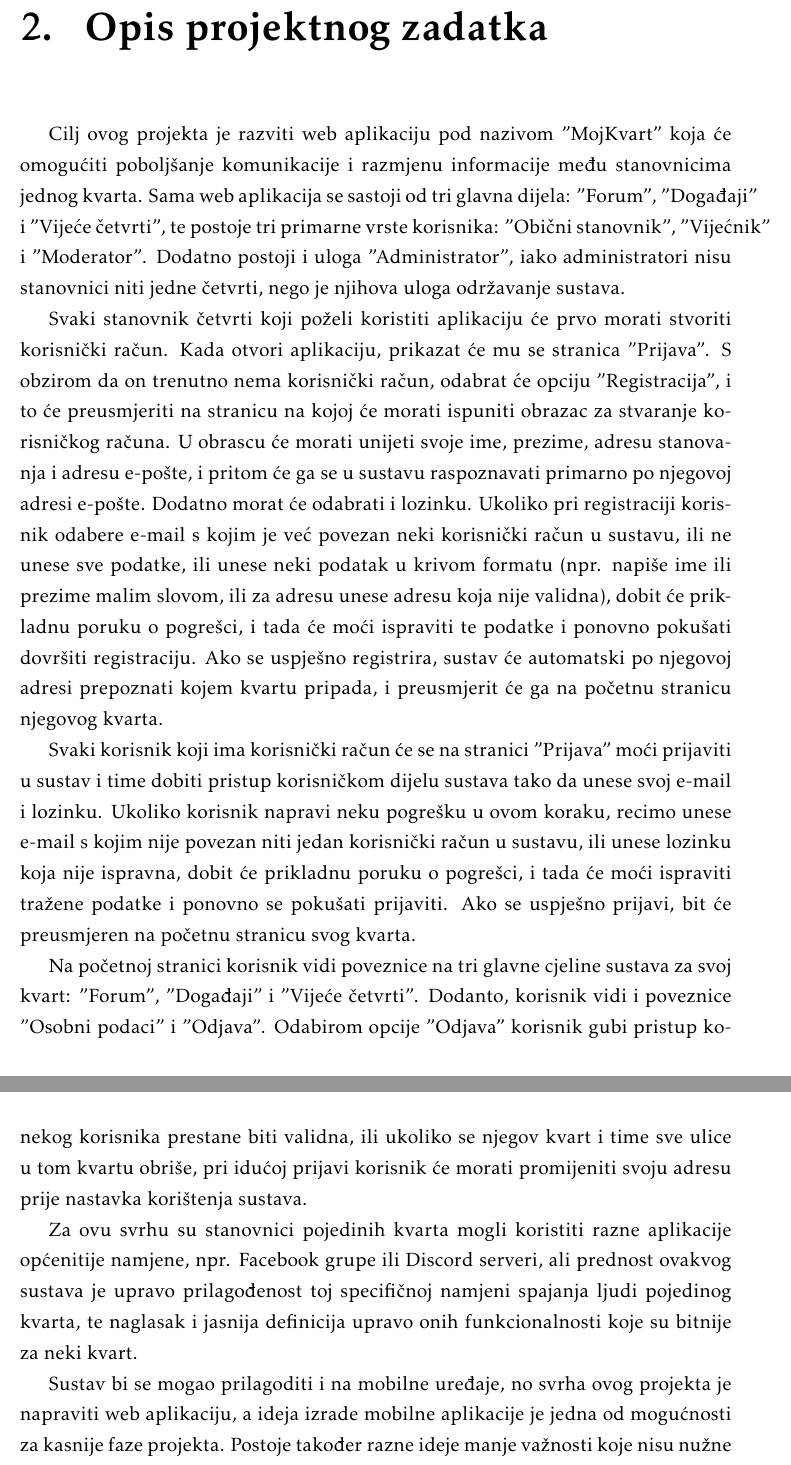
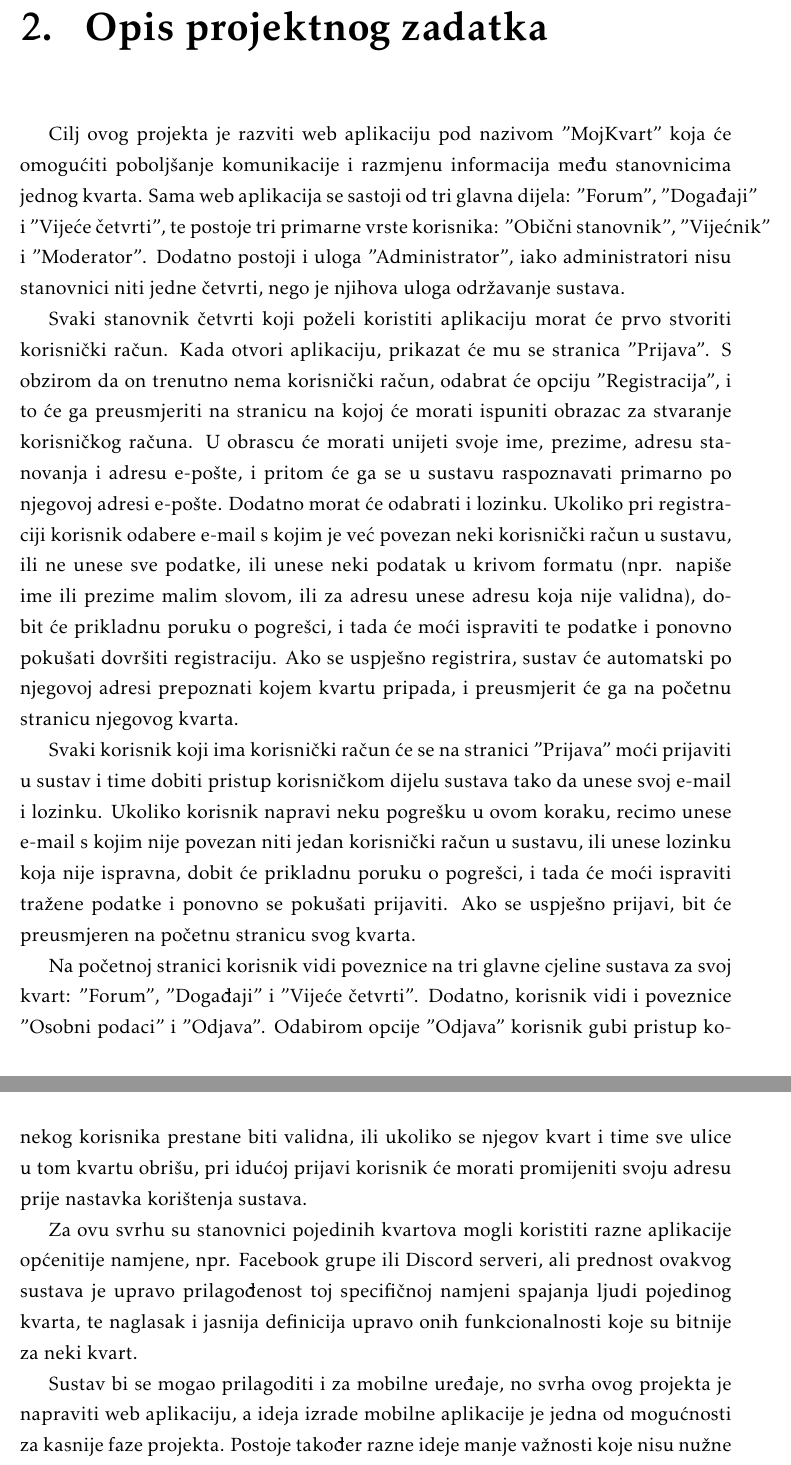
Before and after one commit to danijel-barisic/MojKvart-web-app, a LaTeX document (Dokumentacija/PROGI_ProjektnaDokumentacija.tex, which reads Dokumentacija/Opis_projektnog_zadatka.tex): two parts of pages 5 and 8 of 51, joined at a grey line, cut so that both start at the same text. Compiled offline with pdfLaTeX.

Commit message:
ispravljene gramatičke greške u opisu projektnog zadatka

```diff
--- a/Dokumentacija/Opis_projektnog_zadatka.tex
+++ b/Dokumentacija/Opis_projektnog_zadatka.tex
@@ -1,12 +1,12 @@
 \chapter{Opis projektnog zadatka}
 
-	Cilj ovog projekta je razviti web aplikaciju pod nazivom "MojKvart" koja će omogućiti poboljšanje komunikacije i razmjenu informacije među stanovnicima jednog kvarta. Sama web aplikacija se sastoji od tri glavna dijela: "Forum", "Događaji" i "Vijeće četvrti", te postoje tri primarne vrste korisnika: "Obični stanovnik", "Vijećnik" i "Moderator". Dodatno postoji i uloga "Administrator", iako administratori nisu stanovnici niti jedne četvrti, nego je njihova uloga održavanje sustava.
+	Cilj ovog projekta je razviti web aplikaciju pod nazivom "MojKvart" koja će omogućiti poboljšanje komunikacije i razmjenu informacija među stanovnicima jednog kvarta. Sama web aplikacija se sastoji od tri glavna dijela: "Forum", "Događaji" i "Vijeće četvrti", te postoje tri primarne vrste korisnika: "Obični stanovnik", "Vijećnik" i "Moderator". Dodatno postoji i uloga "Administrator", iako administratori nisu stanovnici niti jedne četvrti, nego je njihova uloga održavanje sustava.
 
-	Svaki stanovnik četvrti koji poželi koristiti aplikaciju će prvo morati stvoriti korisnički račun. Kada otvori aplikaciju, prikazat će mu se stranica "Prijava". S obzirom da on trenutno nema korisnički račun, odabrat će opciju "Registracija", i to će preusmjeriti na stranicu na kojoj će morati ispuniti obrazac za stvaranje korisničkog računa. U obrascu će morati unijeti svoje ime, prezime, adresu stanovanja i adresu e-pošte, i pritom će ga se u sustavu raspoznavati primarno po njegovoj adresi e-pošte. Dodatno morat će odabrati i lozinku. Ukoliko pri registraciji korisnik odabere e-mail s kojim je već povezan neki korisnički račun u sustavu, ili ne unese sve podatke, ili unese neki podatak u krivom formatu (npr. napiše ime ili prezime malim slovom, ili za adresu unese adresu koja nije validna), dobit će prikladnu poruku o pogrešci, i tada će moći ispraviti te podatke i ponovno pokušati dovršiti registraciju. Ako se uspješno registrira, sustav će automatski po njegovoj adresi prepoznati kojem kvartu pripada, i preusmjerit će ga na početnu stranicu njegovog kvarta.
+	Svaki stanovnik četvrti koji poželi koristiti aplikaciju morat će prvo stvoriti korisnički račun. Kada otvori aplikaciju, prikazat će mu se stranica "Prijava". S obzirom da on trenutno nema korisnički račun, odabrat će opciju "Registracija", i to će ga preusmjeriti na stranicu na kojoj će morati ispuniti obrazac za stvaranje korisničkog računa. U obrascu će morati unijeti svoje ime, prezime, adresu stanovanja i adresu e-pošte, i pritom će ga se u sustavu raspoznavati primarno po njegovoj adresi e-pošte. Dodatno morat će odabrati i lozinku. Ukoliko pri registraciji korisnik odabere e-mail s kojim je već povezan neki korisnički račun u sustavu, ili ne unese sve podatke, ili unese neki podatak u krivom formatu (npr. napiše ime ili prezime malim slovom, ili za adresu unese adresu koja nije validna), dobit će prikladnu poruku o pogrešci, i tada će moći ispraviti te podatke i ponovno pokušati dovršiti registraciju. Ako se uspješno registrira, sustav će automatski po njegovoj adresi prepoznati kojem kvartu pripada, i preusmjerit će ga na početnu stranicu njegovog kvarta.
 
 	Svaki korisnik koji ima korisnički račun će se na stranici "Prijava" moći prijaviti u sustav i time dobiti pristup korisničkom dijelu sustava tako da unese svoj e-mail i lozinku. Ukoliko korisnik napravi neku pogrešku u ovom koraku, recimo unese e-mail s kojim nije povezan niti jedan korisnički račun u sustavu, ili unese lozinku koja nije ispravna, dobit će prikladnu poruku o pogrešci, i tada će moći ispraviti tražene podatke i ponovno se pokušati prijaviti. Ako se uspješno prijavi, bit će preusmjeren na početnu stranicu svog kvarta.
 
-	Na početnoj stranici korisnik vidi poveznice na tri glavne cjeline sustava za svoj kvart: "Forum", "Događaji" i "Vijeće četvrti". Dodanto, korisnik vidi i poveznice "Osobni podaci" i "Odjava". Odabirom opcije "Odjava" korisnik gubi pristup korisničkom dijelu sustava i biva preusmjeren na stranicu "Prijava". Odabirom poveznice "Osobni podaci" korisnik biva preusmjeren na stranicu na kojoj vidi svoje osobne podatke - ime, prezime, adresa stanovanja, adresa e-pošte i lozinka. Korisnik može mijenjati sve osobne podatke osim e-pošte. Ako korisnik promijeni adresu stanovanja, i nova adresa se ne nalazi u istom kvartu kao i stara, korisnik će izgubiti uloge "Vijećnik" i "Moderator", ako ih ima. Dodatno, korisnik ovdje ima i opciju "Zahtjev za ulogom", kojom može administratorima sustava poslati zahtjev da mu se dodijeli uloga vijećnika ili moderatora. Konačno, korisnik ovdje ima opciju "Obriši korisnički račun", kojom može obrisati svoj korisnički račun, i tada gubi pristup korisničkom dijelu sustava i biva preusmjeren na stranicu "Prijava".
+	Na početnoj stranici korisnik vidi poveznice na tri glavne cjeline sustava za svoj kvart: "Forum", "Događaji" i "Vijeće četvrti". Dodatno, korisnik vidi i poveznice "Osobni podaci" i "Odjava". Odabirom opcije "Odjava" korisnik gubi pristup korisničkom dijelu sustava i biva preusmjeren na stranicu "Prijava". Odabirom poveznice "Osobni podaci" korisnik biva preusmjeren na stranicu na kojoj vidi svoje osobne podatke - ime, prezime, adresa stanovanja, adresa e-pošte i lozinka. Korisnik može mijenjati sve osobne podatke osim e-pošte. Ako korisnik promijeni adresu stanovanja, i nova adresa se ne nalazi u istom kvartu kao i stara, korisnik će izgubiti uloge "Vijećnik" i "Moderator", ako ih ima. Dodatno, korisnik ovdje ima i opciju "Zahtjev za ulogom", kojom može administratorima sustava poslati zahtjev da mu se dodijeli uloga vijećnika ili moderatora. Konačno, korisnik ovdje ima opciju "Obriši korisnički račun", kojom može obrisati svoj korisnički račun, i tada gubi pristup korisničkom dijelu sustava i biva preusmjeren na stranicu "Prijava".
 
 	Na početnoj stranici, odabirom poveznice "Događaji", korisnik biva preusmjeren na stranicu sa svim potvrđenim događajima u svojoj četvrti. Ovdje može vidjeti vidjeti te događaje, te predložiti vlastite događaje, za što mora unijeti naziv događaja, mjesto, vrijeme, trajanje i kratak opis. Prijedloge događaja odobravaju moderatori pojedinih četvrti.
 
@@ -28,11 +28,11 @@
 
 	Dodatno, pod opcijom "Kvartovi", administratori mogu odabrati opciju "Dodaj kvart", čime definiraju novi kvart u sustavu. Za kvart moraju odabrati ime, i to ime kvarta mora biti jedinstveno među imenima kvartova. Dodatno, moraju odabrati koje ulice pripadaju tom kvartu, te imena ulica također moraju biti jedinstvena, a za svaku ulicu moraju odabrati i raspon dozvoljenih brojeva.
 
-	Konačno, pri pregledu kvartova, administratori mogu uređivati podatke za pojedine kvartove, te ih mogu i obrisati. Ukoliko promjenom podataka kvarta adresa nekog korisnika prestane biti validna, ili ukoliko se njegov kvart i time sve ulice u tom kvartu obriše, pri idućoj prijavi korisnik će morati promijeniti svoju adresu prije nastavka korištenja sustava.
+	Konačno, pri pregledu kvartova, administratori mogu uređivati podatke za pojedine kvartove, te ih mogu i obrisati. Ukoliko promjenom podataka kvarta adresa nekog korisnika prestane biti validna, ili ukoliko se njegov kvart i time sve ulice u tom kvartu obrišu, pri idućoj prijavi korisnik će morati promijeniti svoju adresu prije nastavka korištenja sustava.
 
-	Za ovu svrhu su stanovnici pojedinih kvarta mogli koristiti razne aplikacije općenitije namjene, npr. Facebook grupe ili Discord serveri, ali prednost ovakvog sustava je upravo prilagođenost toj specifičnoj namjeni spajanja ljudi pojedinog kvarta, te naglasak i jasnija definicija upravo onih funkcionalnosti koje su bitnije za neki kvart.
+	Za ovu svrhu su stanovnici pojedinih kvartova mogli koristiti razne aplikacije općenitije namjene, npr. Facebook grupe ili Discord serveri, ali prednost ovakvog sustava je upravo prilagođenost toj specifičnoj namjeni spajanja ljudi pojedinog kvarta, te naglasak i jasnija definicija upravo onih funkcionalnosti koje su bitnije za neki kvart.
 
-	Sustav bi se mogao prilagoditi i na mobilne uređaje, no svrha ovog projekta je napraviti web aplikaciju, a ideja izrade mobilne aplikacije je jedna od mogućnosti za kasnije faze projekta. Postoje također razne ideje manje važnosti koje nisu nužne za osnovno funkcioniranje projekta, ali bi poboljšale cjelokupni sustav, a neke od njih su:
+	Sustav bi se mogao prilagoditi i za mobilne uređaje, no svrha ovog projekta je napraviti web aplikaciju, a ideja izrade mobilne aplikacije je jedna od mogućnosti za kasnije faze projekta. Postoje također razne ideje manje važnosti koje nisu nužne za osnovno funkcioniranje projekta, ali bi poboljšale cjelokupni sustav, a neke od njih su:
 
 	\begin{packed_item}
 		\item 	mogućnost da svaki korisnik može pregledati osobne podatke svakog drugog korisnika
```
Also changed, not shown: Dokumentacija/Opis_projektnog_zadatka.tex (2 more changed lines).
